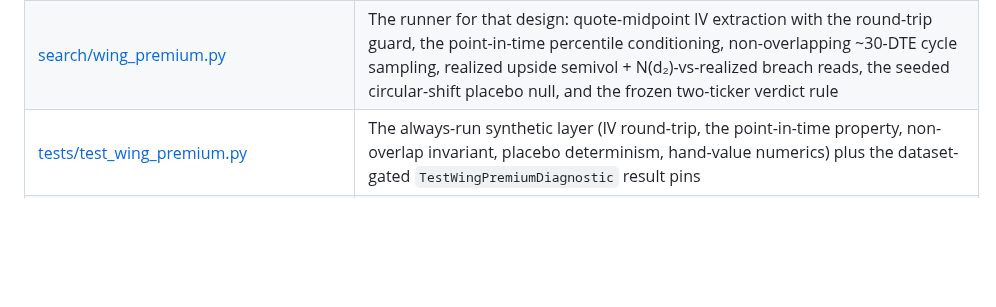
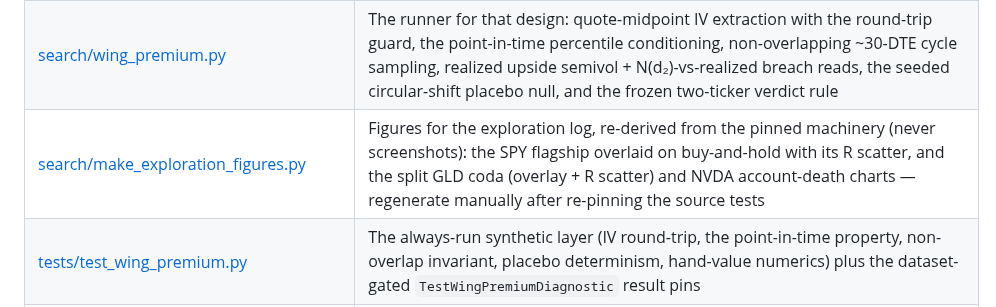
Before and after one commit to l3a0/trading-strategies, a Markdown page: README.md, the part around the change. GitHub-like rendering; blank space fills up the shorter version.

```diff
--- a/README.md
+++ b/README.md
@@ -202,6 +202,7 @@ The code is grouped into domain packages, imported as top-level packages and run
 | [tests/test_cc_r_experiment.py](tests/test_cc_r_experiment.py) | The always-run synthetic layer (attribution conservation, gap-drift detection, open-tail residual, pairing, the frozen grid) plus the dataset-gated `TestSpyCcRExperiment` result pins |
 | [docs/wing_premium_diagnostic_plan.md](docs/wing_premium_diagnostic_plan.md) | The frozen design for the call-wing calibration diagnostic: does the 0.25Δ wing's implied vol over- or under-forecast realized upside, and does the error depend on the wing's own state? One measurement adjudicating the rich-wing / cheap-wing / vol-spike gate proposals |
 | [search/wing_premium.py](search/wing_premium.py) | The runner for that design: quote-midpoint IV extraction with the round-trip guard, the point-in-time percentile conditioning, non-overlapping ~30-DTE cycle sampling, realized upside semivol + N(d₂)-vs-realized breach reads, the seeded circular-shift placebo null, and the frozen two-ticker verdict rule |
+| [search/make_exploration_figures.py](search/make_exploration_figures.py) | Figures for the exploration log, re-derived from the pinned machinery (never screenshots): the SPY flagship overlaid on buy-and-hold with its R scatter, and the split GLD coda (overlay + R scatter) and NVDA account-death charts — regenerate manually after re-pinning the source tests |
 | [tests/test_wing_premium.py](tests/test_wing_premium.py) | The always-run synthetic layer (IV round-trip, the point-in-time property, non-overlap invariant, placebo determinism, hand-value numerics) plus the dataset-gated `TestWingPremiumDiagnostic` result pins |
 | [pipeline/download_option_chains.py](pipeline/download_option_chains.py) | Alpha Vantage fetcher for per-roll entry snapshots (one target call per monthly roll, six tickers) |
 | [pipeline/download_option_dailies.py](pipeline/download_option_dailies.py) | Alpha Vantage fetcher for daily chain slices — the datasets `realchains/real_cc_backtest.py` consumes; `--keep {both,call,put}` selects the wing(s) (puts added for the put-side VRP experiment) |
```
Also changed, not shown: CLAUDE.md (+2 -1 lines), docs/explorations.md (+26 -0 lines), docs/figures/ex1_spy_truehold_vs_spy.png (added), docs/figures/ex3_gld_coda.png (added), docs/figures/ex4_nvda_coda.png (added), 1 other file.
